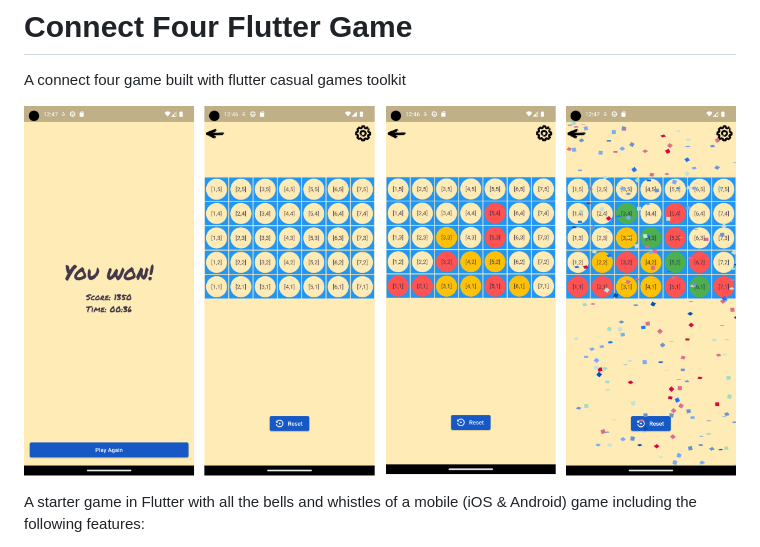
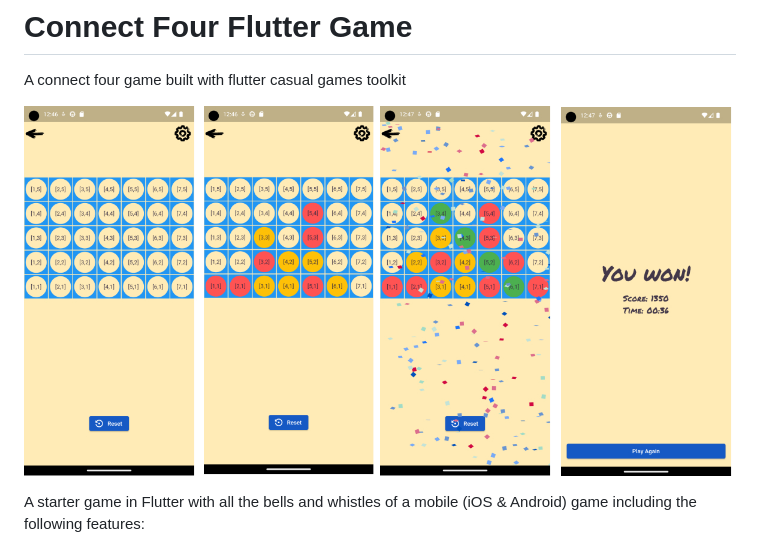
Before and after one commit to AceLords-Apps-Gaming/Connect-Four, a Markdown page: README.md, the part around the change. Rendered like a GitHub page; pictures changed too: screenshot-c4.jpg (deleted), screenshot.jpg (added).

Commit message:
docs: udpated readme

```diff
--- a/README.md
+++ b/README.md
@@ -1,7 +1,7 @@
 # Connect Four Flutter Game
 A connect four game built with flutter casual games toolkit
 
-![Screenshot](screenshot-c4.jpg)
+![Screenshot](screenshot.jpg)
 
 
 A starter game in Flutter with all the bells and whistles
```
